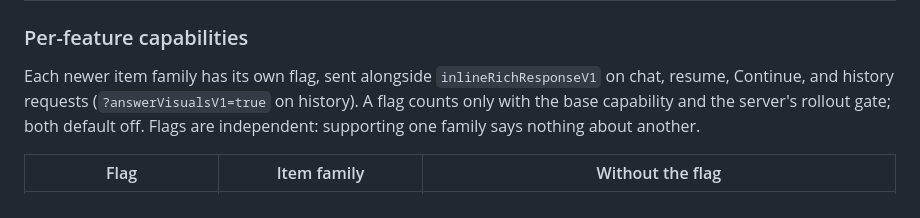
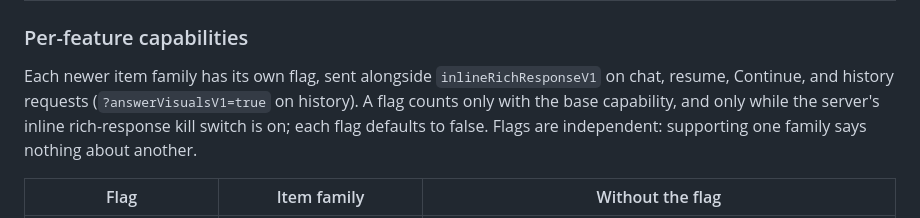
Before and after one commit to Tox1cCoder/AgenticChatbot, a Markdown page: plans/AI_SDK_FE_RICH_ITEM_CONTRACT.md, the part around the change. GitHub-like rendering.

```diff
--- a/plans/AI_SDK_FE_RICH_ITEM_CONTRACT.md
+++ b/plans/AI_SDK_FE_RICH_ITEM_CONTRACT.md
@@ -61,9 +61,9 @@ contract. `inline_rich_response_v1` is an accepted alias.
 
 Each newer item family has its own flag, sent alongside `inlineRichResponseV1`
 on chat, resume, Continue, and history requests (`?answerVisualsV1=true` on
-history). A flag counts only with the base capability and the server's rollout
-gate; both default off. Flags are independent: supporting one family says
-nothing about another.
+history). A flag counts only with the base capability, and only while the
+server's inline rich-response kill switch is on; each flag defaults to false.
+Flags are independent: supporting one family says nothing about another.
 
 | Flag | Item family | Without the flag |
 |---|---|---|
```
Also changed, not shown: docs/frontend/answer-visuals-and-figures-contract.md (+14 -10 lines).
